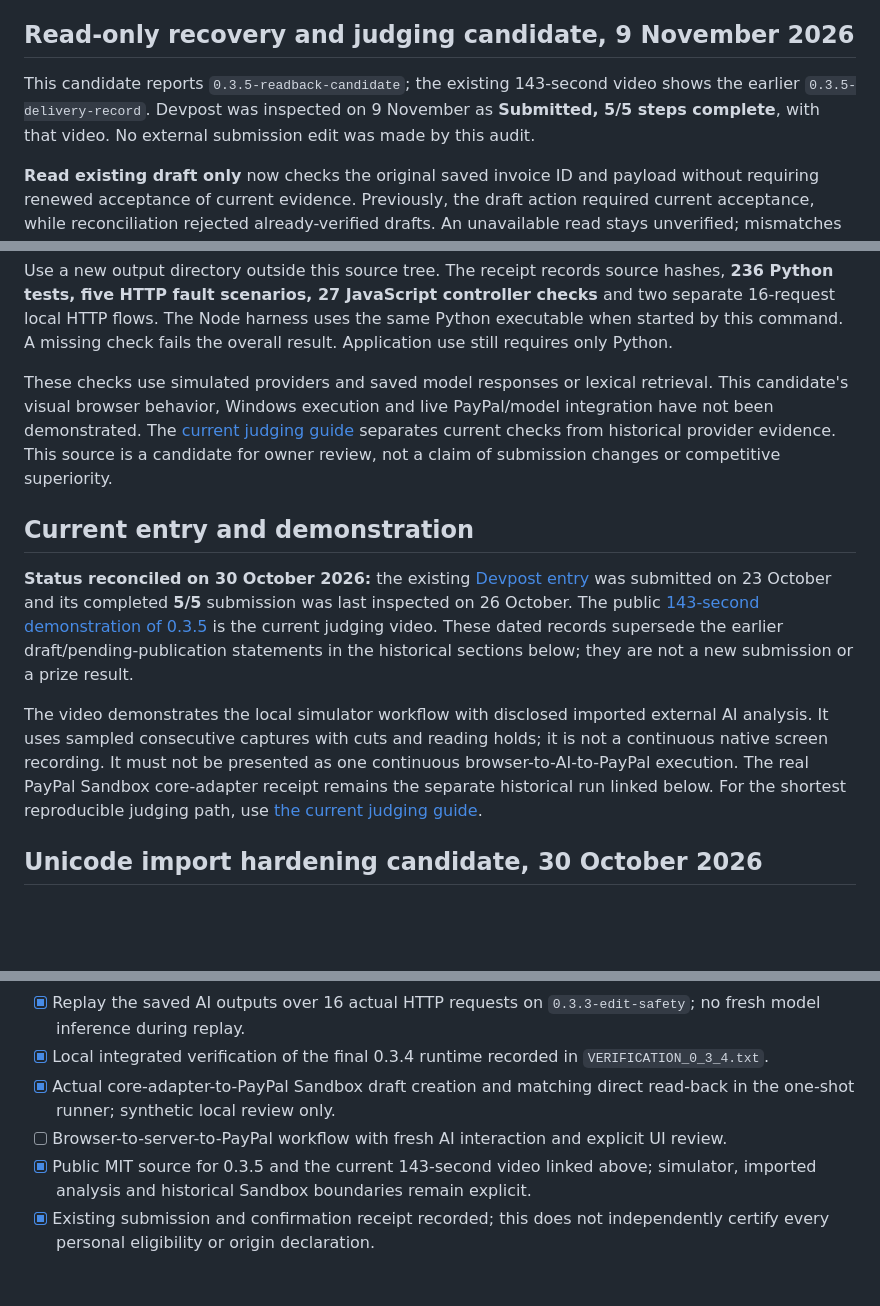
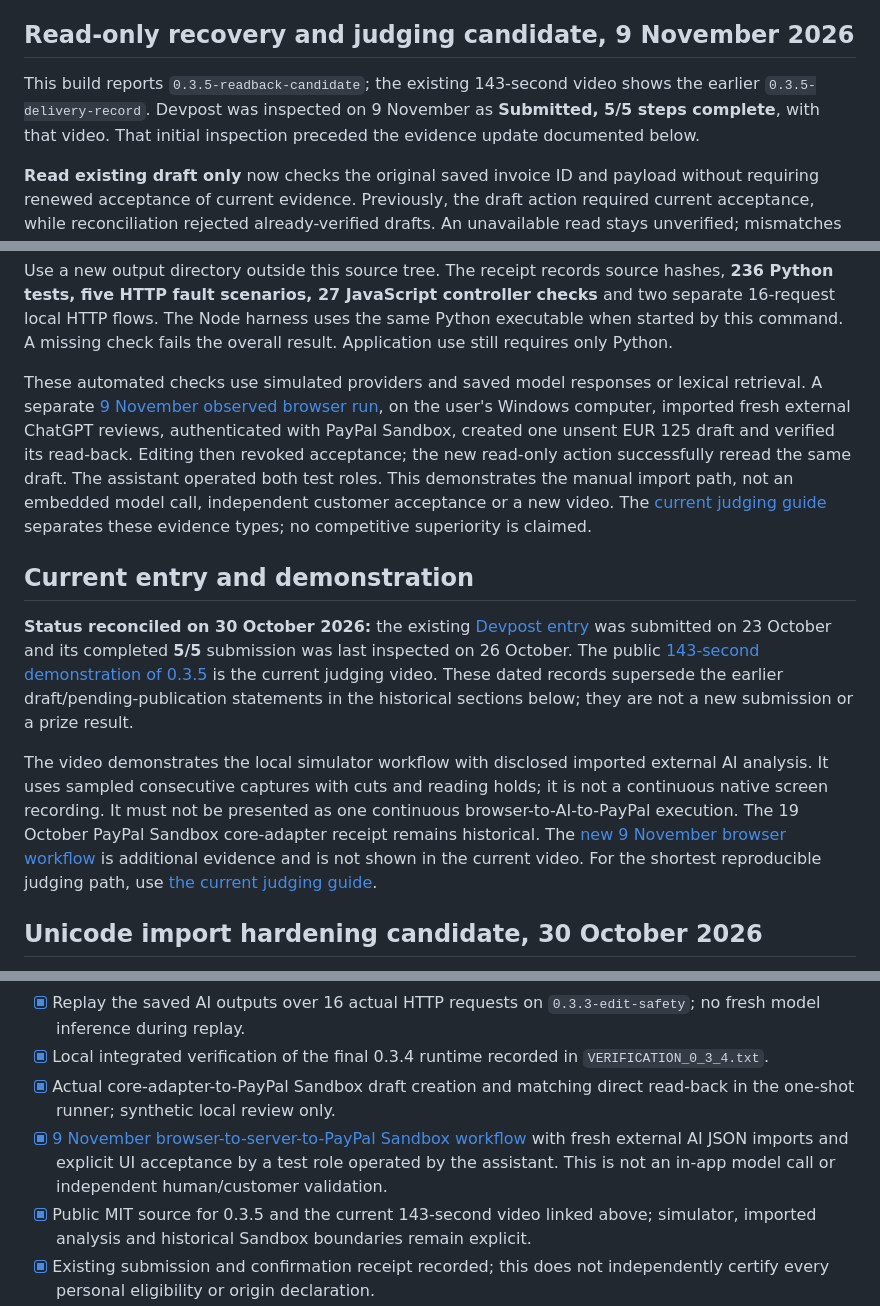
Before and after one commit to carlosjunquerovila-afk/scopeproof, a Markdown page: README.md, 3 parts joined by grey strips. GitHub-like rendering; blank space fills up the shorter version.

Commit message:
Document the observed browser and real Sandbox workflow

```diff
--- a/README.md
+++ b/README.md
@@ -5,7 +5,7 @@
 
 ## Read-only recovery and judging candidate, 9 November 2026
 
-This candidate reports `0.3.5-readback-candidate`; the existing 143-second video shows the earlier `0.3.5-delivery-record`. Devpost was inspected on 9 November as **Submitted, 5/5 steps complete**, with that video. No external submission edit was made by this audit.
+This build reports `0.3.5-readback-candidate`; the existing 143-second video shows the earlier `0.3.5-delivery-record`. Devpost was inspected on 9 November as **Submitted, 5/5 steps complete**, with that video. That initial inspection preceded the evidence update documented below.
 
 **Read existing draft only** now checks the original saved invoice ID and payload without requiring renewed acceptance of current evidence. Previously, the draft action required current acceptance, while reconciliation rejected already-verified drafts. An unavailable read stays unverified; mismatches require manual investigation. No new invoice is created, no current version is approved and no approval expiration is extended. **Refresh local status** only reads local state.
 
@@ -17,13 +17,13 @@ python tools/verify_judging.py --output ../scopeproof-judge-check-01
 
 Use a new output directory outside this source tree. The receipt records source hashes, **236 Python tests, five HTTP fault scenarios, 27 JavaScript controller checks** and two separate 16-request local HTTP flows. The Node harness uses the same Python executable when started by this command. A missing check fails the overall result. Application use still requires only Python.
 
-These checks use simulated providers and saved model responses or lexical retrieval. This candidate's visual browser behavior, Windows execution and live PayPal/model integration have not been demonstrated. The [current judging guide](submission/CURRENT_JUDGING_GUIDE.md) separates current checks from historical provider evidence. This source is a candidate for owner review, not a claim of submission changes or competitive superiority.
+These automated checks use simulated providers and saved model responses or lexical retrieval. A separate [9 November observed browser run](submission/SANDBOX_BROWSER_RUN_20261109.md), on the user's Windows computer, imported fresh external ChatGPT reviews, authenticated with PayPal Sandbox, created one unsent EUR 125 draft and verified its read-back. Editing then revoked acceptance; the new read-only action successfully reread the same draft. The assistant operated both test roles. This demonstrates the manual import path, not an embedded model call, independent customer acceptance or a new video. The [current judging guide](submission/CURRENT_JUDGING_GUIDE.md) separates these evidence types; no competitive superiority is claimed.
 
 ## Current entry and demonstration
 
 **Status reconciled on 30 October 2026:** the existing [Devpost entry](https://devpost.com/software/scopeproof-h4bvsr) was submitted on 23 October and its completed **5/5** submission was last inspected on 26 October. The public [143-second demonstration of 0.3.5](https://www.youtube.com/watch?v=43xjJ_O0N00) is the current judging video. These dated records supersede the earlier draft/pending-publication statements in the historical sections below; they are not a new submission or a prize result.
 
-The video demonstrates the local simulator workflow with disclosed imported external AI analysis. It uses sampled consecutive captures with cuts and reading holds; it is not a continuous native screen recording. It must not be presented as one continuous browser-to-AI-to-PayPal execution. The real PayPal Sandbox core-adapter receipt remains the separate historical run linked below. For the shortest reproducible judging path, use [the current judging guide](submission/CURRENT_JUDGING_GUIDE.md).
+The video demonstrates the local simulator workflow with disclosed imported external AI analysis. It uses sampled consecutive captures with cuts and reading holds; it is not a continuous native screen recording. It must not be presented as one continuous browser-to-AI-to-PayPal execution. The 19 October PayPal Sandbox core-adapter receipt remains historical. The [new 9 November browser workflow](submission/SANDBOX_BROWSER_RUN_20261109.md) is additional evidence and is not shown in the current video. For the shortest reproducible judging path, use [the current judging guide](submission/CURRENT_JUDGING_GUIDE.md).
 
 ## Unicode import hardening candidate, 30 October 2026
 
@@ -199,7 +199,7 @@ Measure actual review time, corrections, misunderstandings, delivery labor and o
 - [x] Replay the saved AI outputs over 16 actual HTTP requests on `0.3.3-edit-safety`; no fresh model inference during replay.
 - [x] Local integrated verification of the final 0.3.4 runtime recorded in `VERIFICATION_0_3_4.txt`.
 - [x] Actual core-adapter-to-PayPal Sandbox draft creation and matching direct read-back in the one-shot runner; synthetic local review only.
-- [ ] Browser-to-server-to-PayPal workflow with fresh AI interaction and explicit UI review.
+- [x] [9 November browser-to-server-to-PayPal Sandbox workflow](submission/SANDBOX_BROWSER_RUN_20261109.md) with fresh external AI JSON imports and explicit UI acceptance by a test role operated by the assistant. This is not an in-app model call or independent human/customer validation.
 - [x] Public MIT source for 0.3.5 and the current 143-second video linked above; simulator, imported analysis and historical Sandbox boundaries remain explicit.
 - [x] Existing submission and confirmation receipt recorded; this does not independently certify every personal eligibility or origin declaration.
 - [ ] Independent user evidence and commercial validation.
```
